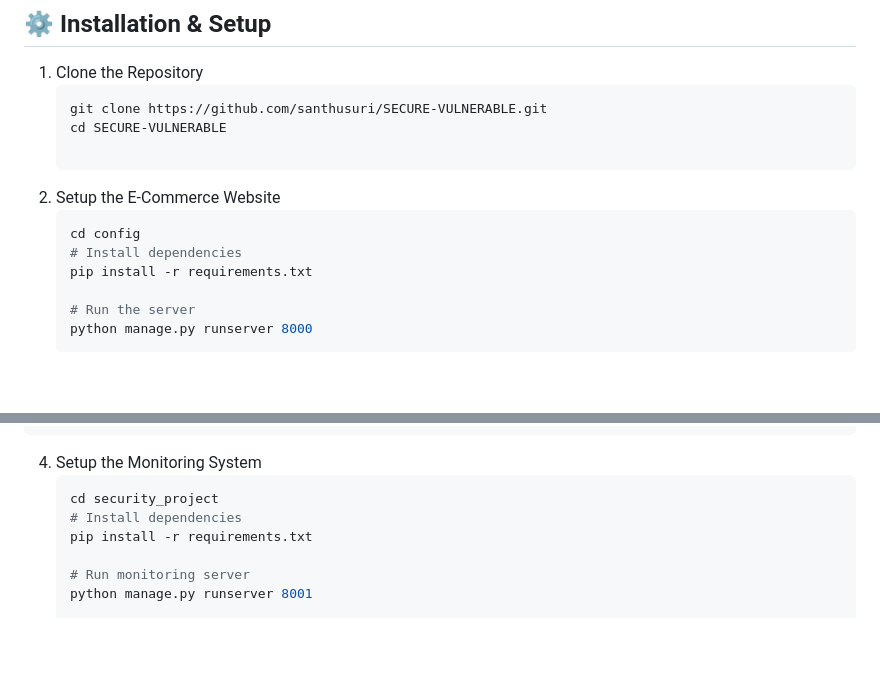
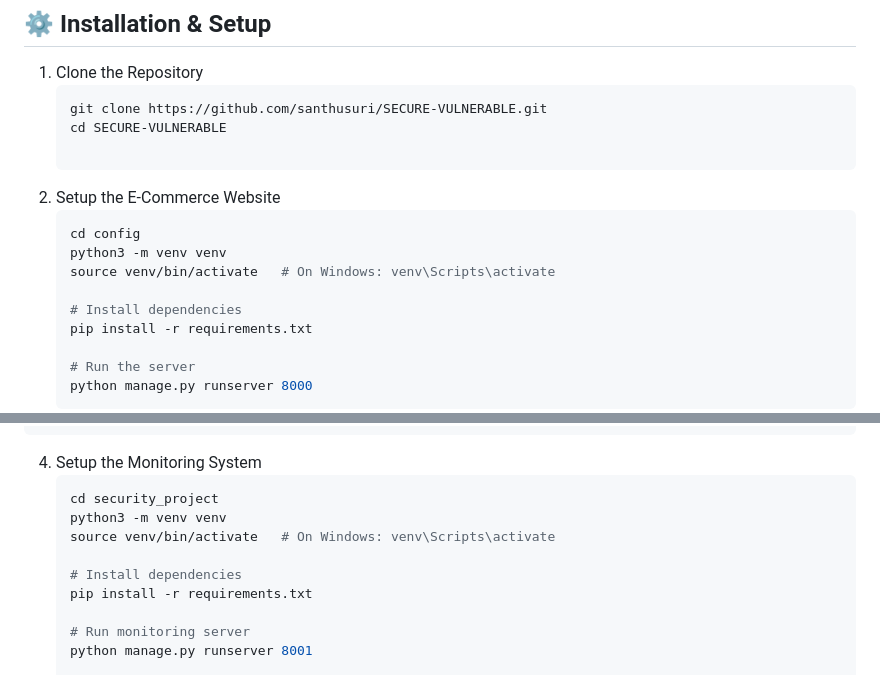
Before and after one commit to santhusuri/SECURE-VULNERABLE, a Markdown page: README.md, 2 parts joined by grey strips. Drawn GitHub-style; blank space fills up the shorter version.

````diff
--- a/README.md
+++ b/README.md
@@ -36,6 +36,9 @@
 2. Setup the E-Commerce Website
     ```bash
     cd config
+    python3 -m venv venv
+    source venv/bin/activate   # On Windows: venv\Scripts\activate
+
     # Install dependencies
     pip install -r requirements.txt
 
@@ -71,6 +74,9 @@ You can expose your local e-commerce site to the internet for demos or webhook t
 4. Setup the Monitoring System
     ```bash
     cd security_project
+    python3 -m venv venv
+    source venv/bin/activate   # On Windows: venv\Scripts\activate
+
     # Install dependencies
     pip install -r requirements.txt
 
````
